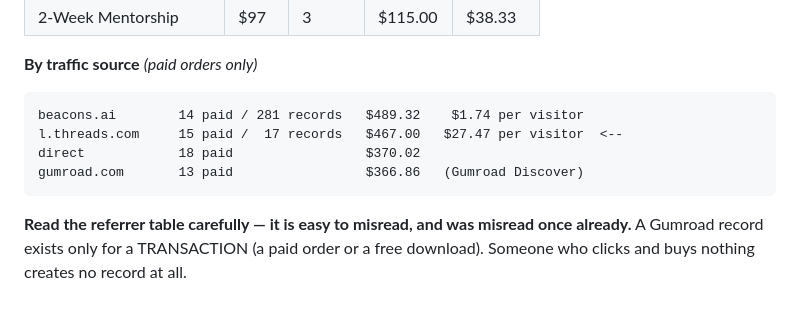
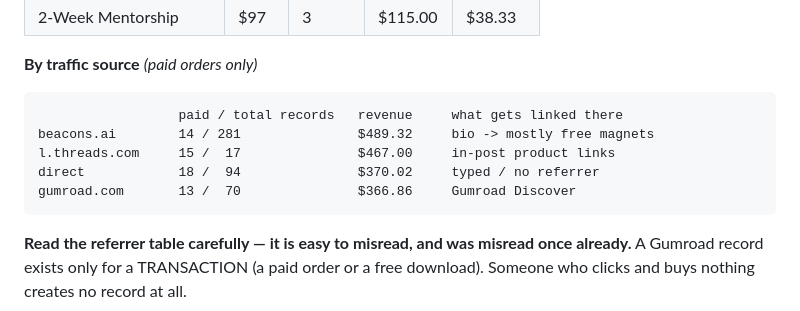
Before and after one commit to DigitalStackr/digitalstackr-threads-cloud, a Markdown page: AGENTS.md, the part around the change. Drawn GitHub-style.

Commit message:
docs: drop the per-visitor column - same denominator error as the 88%

````diff
--- a/AGENTS.md
+++ b/AGENTS.md
@@ -40,10 +40,11 @@ rating                   4.9 from 17 verified reviews
 **By traffic source** *(paid orders only)*
 
 ```
-beacons.ai        14 paid / 281 records   $489.32    $1.74 per visitor
-l.threads.com     15 paid /  17 records   $467.00   $27.47 per visitor  <--
-direct            18 paid                 $370.02
-gumroad.com       13 paid                 $366.86   (Gumroad Discover)
+                  paid / total records   revenue     what gets linked there
+beacons.ai        14 / 281               $489.32     bio -> mostly free magnets
+l.threads.com     15 /  17               $467.00     in-post product links
+direct            18 /  94               $370.02     typed / no referrer
+gumroad.com       13 /  70               $366.86     Gumroad Discover
 ```
 
 **Read the referrer table carefully — it is easy to misread, and was misread
````
